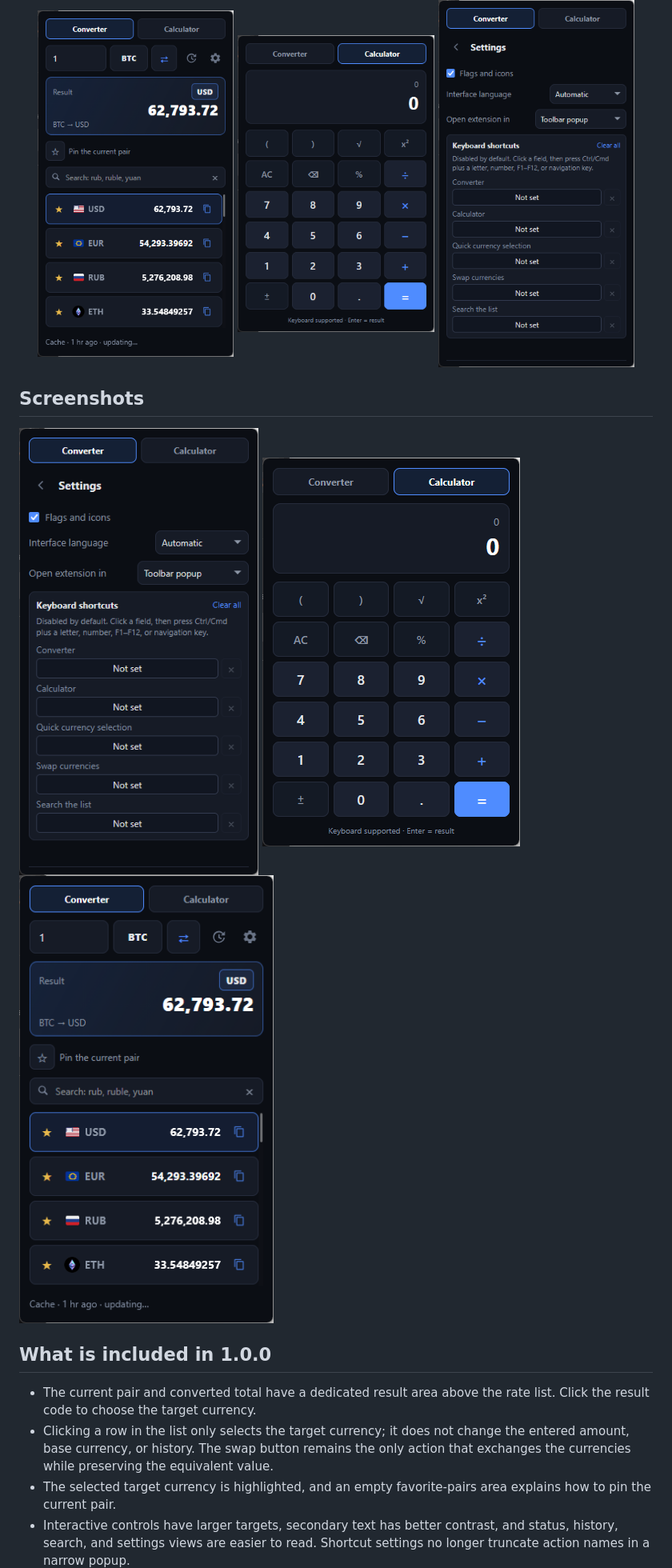
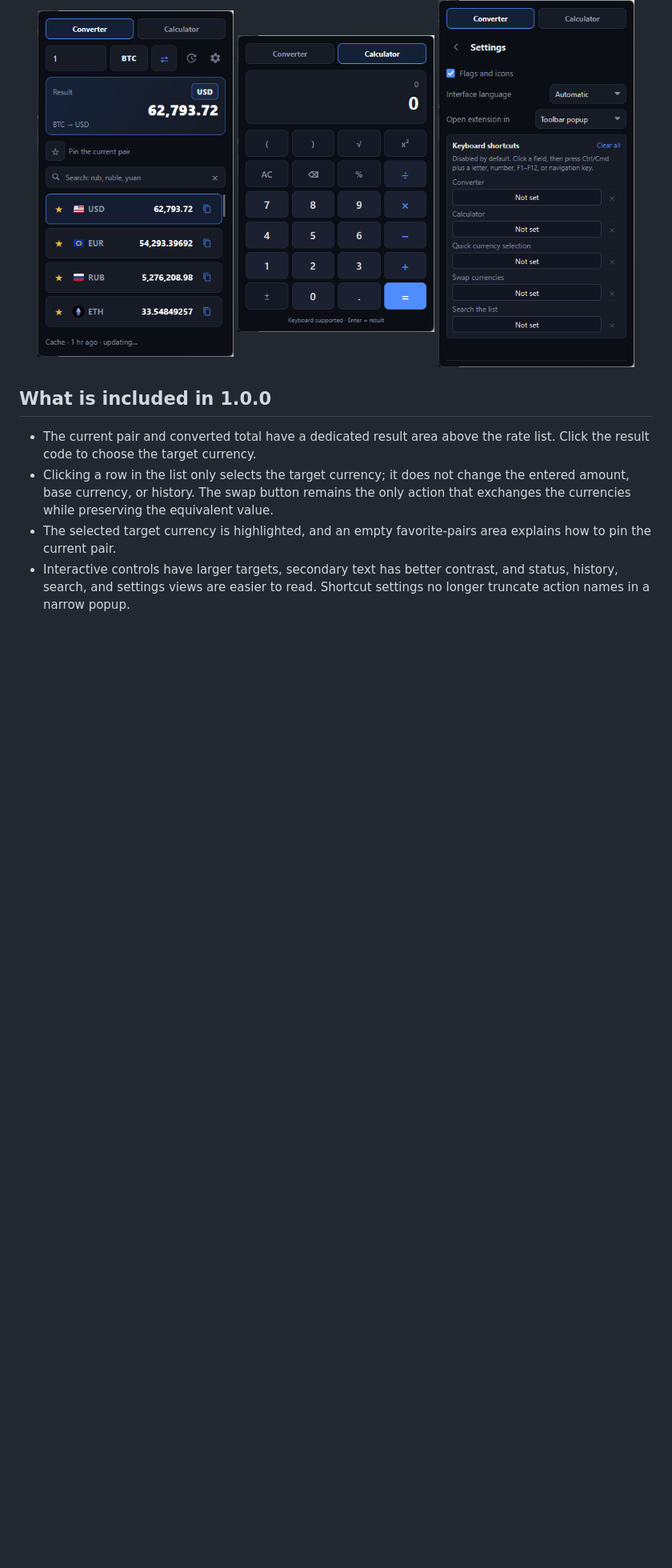
Before and after one commit to 0xYaga/Simple-Currency-Crypto-Converter, a Markdown page: README.md, the part around the change. Shown at 80% size. Drawn GitHub-style; blank space fills up the shorter version.

```diff
--- a/README.md
+++ b/README.md
@@ -19,12 +19,6 @@ If the extension is useful to you, you can support its continued development:
   <img src="assets/screenshots/2.png" alt="Screenshot 2" width="31%">
   <img src="assets/screenshots/3.png" alt="Screenshot 3" width="31%">
 </p>
-
-## Screenshots
-
-![Screenshot 3](assets/screenshots/3.png)
-![Screenshot 2](assets/screenshots/2.png)
-![Screenshot 1](assets/screenshots/1.png)
 
 ## What is included in 1.0.0
 
```
